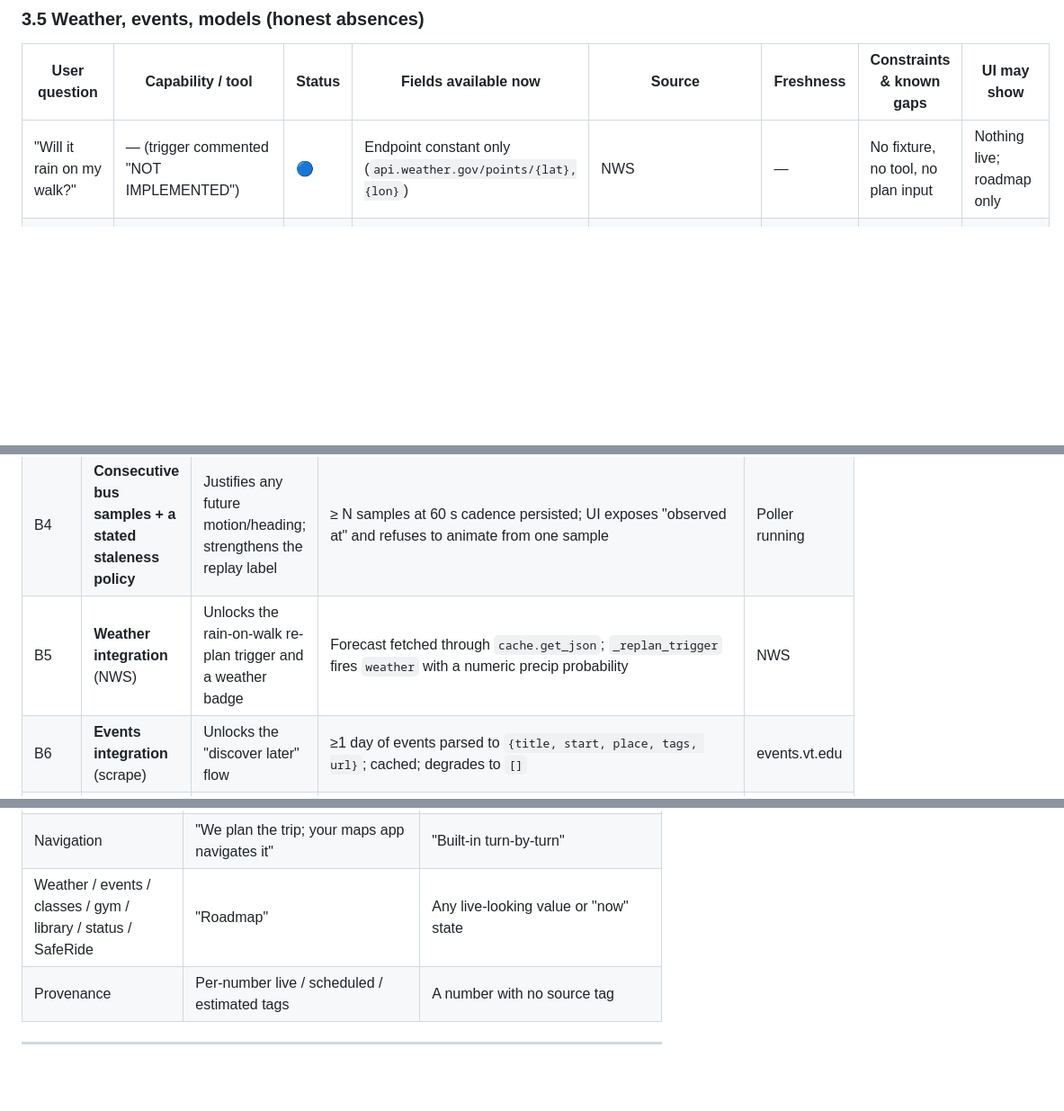
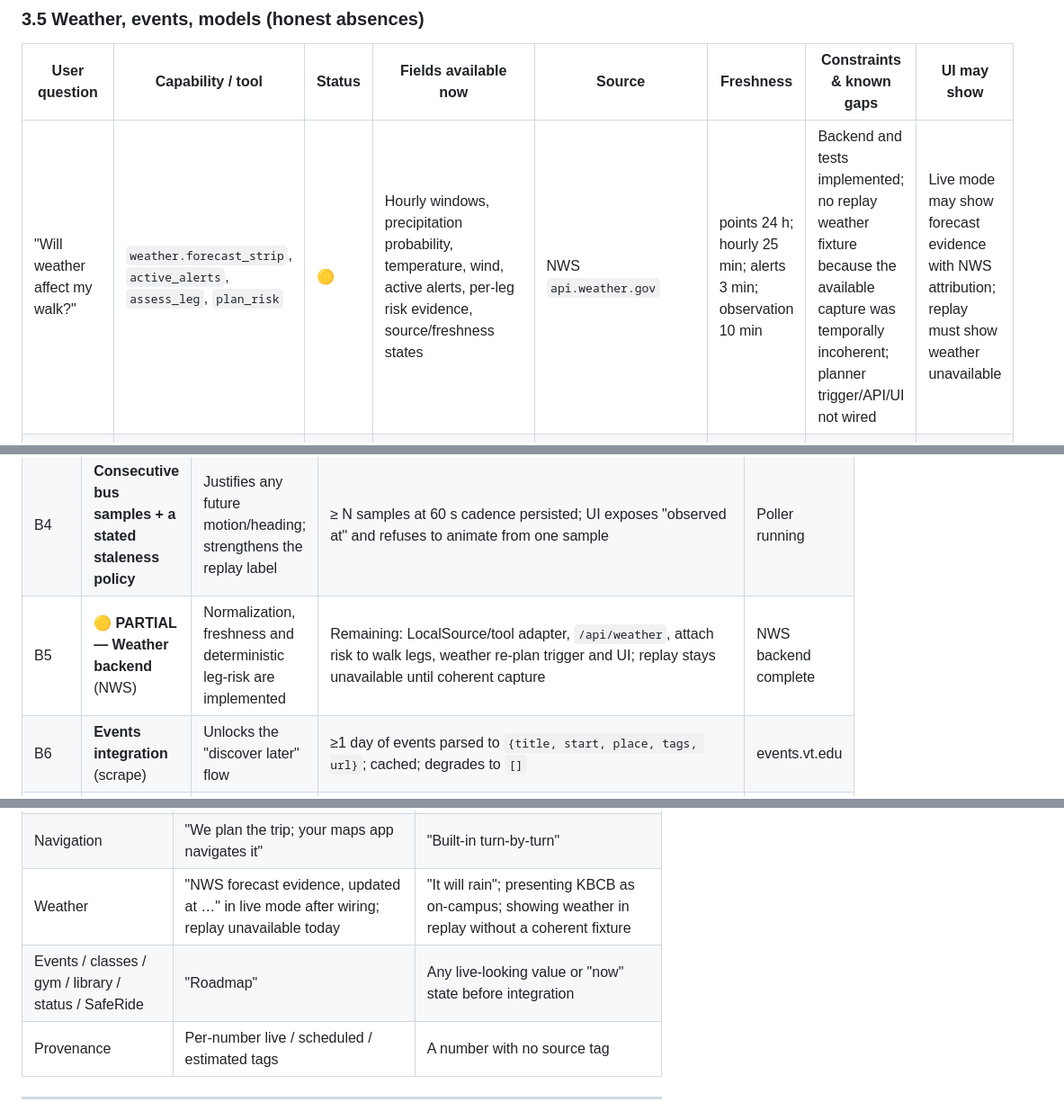
Before and after one commit to Taylor5132/HokieFlow, a Markdown page: docs/FUNCTIONALITY_AND_DATA_MATRIX.md, 3 parts joined by grey strips. Shown at 90% size. Rendered like a GitHub page; blank space fills up the shorter version.

```diff
--- a/docs/FUNCTIONALITY_AND_DATA_MATRIX.md
+++ b/docs/FUNCTIONALITY_AND_DATA_MATRIX.md
@@ -127,7 +127,7 @@ when reality contradicts Plan A, a **re-plan that states exactly what changed**.
 
 | User question | Capability / tool | Status | Fields available now | Source | Freshness | Constraints & known gaps | UI may show |
 |---|---|---|---|---|---|---|---|
-| "Will it rain on my walk?" | — (trigger commented "NOT IMPLEMENTED") | 🔵 | Endpoint constant only (`api.weather.gov/points/{lat},{lon}`) | NWS | — | No fixture, no tool, no plan input | Nothing live; roadmap only |
+| "Will weather affect my walk?" | `weather.forecast_strip`, `active_alerts`, `assess_leg`, `plan_risk` | 🟡 | Hourly windows, precipitation probability, temperature, wind, active alerts, per-leg risk evidence, source/freshness states | NWS `api.weather.gov` | points 24 h; hourly 25 min; alerts 3 min; observation 10 min | Backend and tests implemented; no replay weather fixture because the available capture was temporally incoherent; planner trigger/API/UI not wired | Live mode may show forecast evidence with NWS attribution; replay must show weather unavailable |
 | "What's happening on campus?" | `get_events` | 🔵 | Always `[]` + reason | `events.vt.edu/events` (HTML, no API) | — | Scraper never built | "No events data" empty state only |
 | "Predict bus lateness" | `predict_bus_delay` | ⛔ | `expected_delta_min: None, confidence: 0.0, basis: "no_model"` | — | — | No model; gate is ~2,000 labelled rows; no bus time series is committed (`data/` is runtime-only) | "No prediction available" only |
 | "Predict dining wait" | — (SDD listed `predict_dining_wait`) | ⛔ | — | — | — | No ground truth exists; deliberately dropped | Nothing |
@@ -458,7 +461,7 @@ forcing GTFS. B1 and P1 are therefore closed below.
 | B2 | **Multi-location dining fixtures** (at least Owens `39`, Hokie Grill `09`) | Broadens the food picker and "closing soon, try X" re-plan | Menus + hours + nutrition for 2+ non-D2 locations; `find_food(location_num=None)` returns rows for >1 location | Data capture + seed |
 | B3 | **Attach live state to the chosen bus leg** | Enables a "live vehicle" badge on the plan, not just in the header | Chosen bus leg carries real `is_realtime`, `load_pct`, `sched_delta_min`, `observed_at` | — |
 | B4 | **Consecutive bus samples + a stated staleness policy** | Justifies any future motion/heading; strengthens the replay label | ≥ N samples at 60 s cadence persisted; UI exposes "observed at" and refuses to animate from one sample | Poller running |
-| B5 | **Weather integration** (NWS) | Unlocks the rain-on-walk re-plan trigger and a weather badge | Forecast fetched through `cache.get_json`; `_replan_trigger` fires `weather` with a numeric precip probability | NWS |
+| B5 | 🟡 **PARTIAL — Weather backend** (NWS) | Normalization, freshness and deterministic leg-risk are implemented | Remaining: LocalSource/tool adapter, `/api/weather`, attach risk to walk legs, weather re-plan trigger and UI; replay stays unavailable until coherent capture | NWS backend complete |
 | B6 | **Events integration** (scrape) | Unlocks the "discover later" flow | ≥1 day of events parsed to `{title, start, place, tags, url}`; cached; degrades to `[]` | events.vt.edu |
 | B7 | **Campus status / closures** | Unlocks a safety banner and route-avoidance copy | Status + active closures parsed; UI banner when active | vt.edu/status, ArcGIS |
 | B8 | **Library hours** | Unlocks a study-spot job | Hours for Newman/others; `is_open_now`, `closes_in_min` | LibCal/HTML |
@@ -499,7 +502,8 @@ forcing GTFS. B1 and P1 are therefore closed below.
 | ML | "No model yet; acting on observed deviation" | "Our model predicts lateness/wait" |
 | Agent | "Bounded offline parser today; agent layer maps language to governed tools" | "A real LLM agent answers this" in the offline demo |
 | Navigation | "We plan the trip; your maps app navigates it" | "Built-in turn-by-turn" |
-| Weather / events / classes / gym / library / status / SafeRide | "Roadmap" | Any live-looking value or "now" state |
+| Weather | "NWS forecast evidence, updated at …" in live mode after wiring; replay unavailable today | "It will rain"; presenting KBCB as on-campus; showing weather in replay without a coherent fixture |
+| Events / classes / gym / library / status / SafeRide | "Roadmap" | Any live-looking value or "now" state before integration |
 | Provenance | Per-number live / scheduled / estimated tags | A number with no source tag |
 
 ---
```
Also changed, not shown: other parts of docs/FUNCTIONALITY_AND_DATA_MATRIX.md (+12 -9 lines), README.md (+1 -1 lines).
